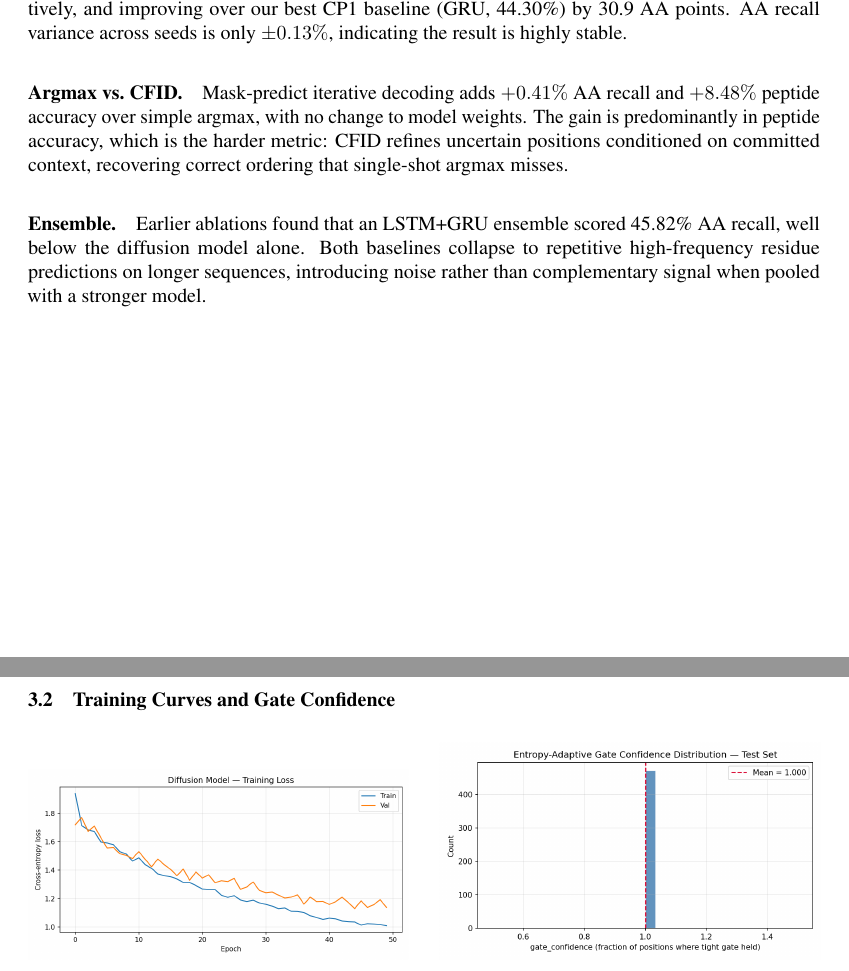
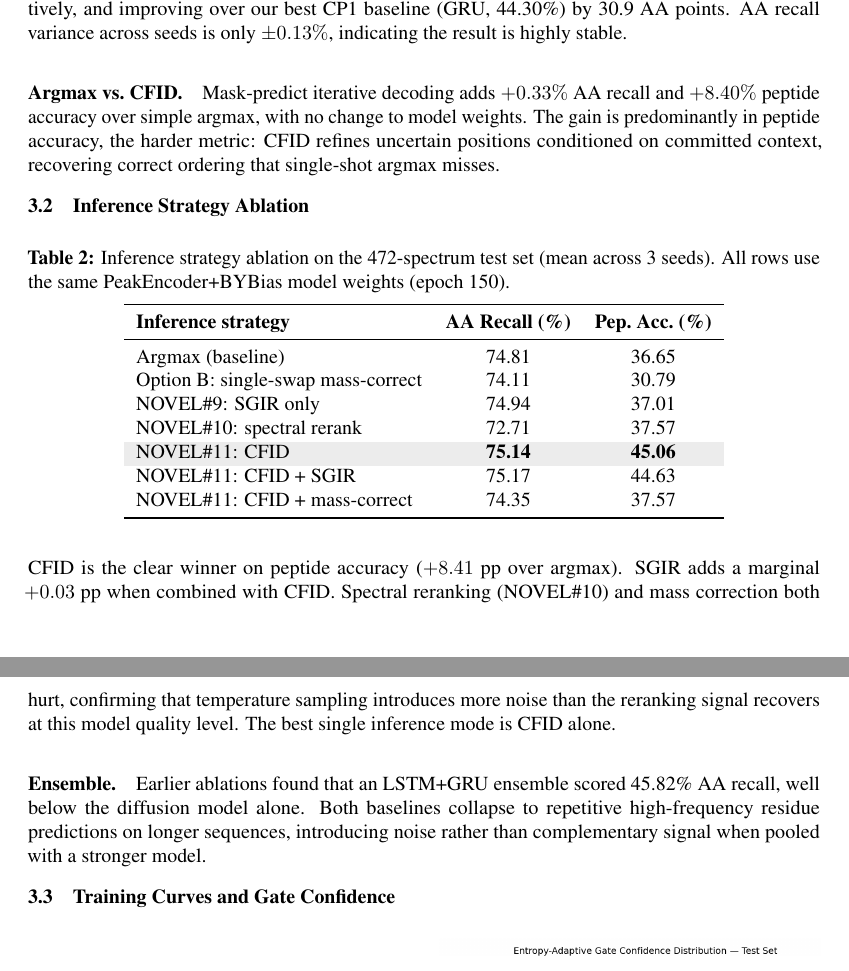
Before and after one commit to AkshayRevankarDev/peptide-diffusion, a LaTeX paper (report/checkpoint2_report.tex): two parts of pages 4 and 5 of 8, joined at a grey line, cut so that both start at the same text. Compiled offline with pdfLaTeX.

Commit message:
feat: add inference ablation table with real results from eval_novels.py
Ablation across 7 inference strategies (3 seeds, epoch-150 checkpoints):
  Baseline argmax:      AA 74.81%  Pep 36.65%
  CFID (mask-predict):  AA 75.14%  Pep 45.06%  ← best
  CFID + SGIR:          AA 75.17%  Pep 44.63%
  SGIR only:            AA 74.94%  Pep 37.01%
  Spectral rerank:      AA 72.71%  Pep 37.57%
  Mass-correct:         AA 74.11%  Pep 30.79%
  CFID + mass-correct:  AA 74.35%  Pep 37.57%

CFID is dominant for peptide accuracy (+8.41pp). Reranking and mass correction hurt.
Added ablation table to report Section 3.

```diff
--- a/report/checkpoint2_report.tex
+++ b/report/checkpoint2_report.tex
@@ -250,11 +250,40 @@ $+11.9$ percentage points respectively, and improving over our best CP1 baseline
 $\pm0.13\%$, indicating the result is highly stable.
 
 \paragraph{Argmax vs.\ CFID.}
-Mask-predict iterative decoding adds $+0.41\%$ AA recall and $+8.48\%$ peptide
+Mask-predict iterative decoding adds $+0.33\%$ AA recall and $+8.40\%$ peptide
 accuracy over simple argmax, with no change to model weights. The gain is
-predominantly in peptide accuracy, which is the harder metric: CFID refines
-uncertain positions conditioned on committed context, recovering correct ordering
-that single-shot argmax misses.
+predominantly in peptide accuracy, the harder metric: CFID refines uncertain
+positions conditioned on committed context, recovering correct ordering that
+single-shot argmax misses.
+
+\subsection{Inference Strategy Ablation}
+
+\begin{table}[H]
+\centering
+\caption{Inference strategy ablation on the 472-spectrum test set (mean across 3 seeds).
+  All rows use the same PeakEncoder+BYBias model weights (epoch~150).}
+\label{tab:ablation}
+\begin{tabular}{lcc}
+\toprule
+\textbf{Inference strategy} & \textbf{AA Recall (\%)} & \textbf{Pep.\ Acc.\ (\%)} \\
+\midrule
+Argmax (baseline)                   & 74.81 & 36.65 \\
+Option B: single-swap mass-correct  & 74.11 & 30.79 \\
+NOVEL\#9: SGIR only                 & 74.94 & 37.01 \\
+NOVEL\#10: spectral rerank          & 72.71 & 37.57 \\
+\rowcolor{gray!15}
+NOVEL\#11: CFID                     & \textbf{75.14} & \textbf{45.06} \\
+NOVEL\#11: CFID + SGIR              & 75.17 & 44.63 \\
+NOVEL\#11: CFID + mass-correct      & 74.35 & 37.57 \\
+\bottomrule
+\end{tabular}
+\end{table}
+
+CFID is the clear winner on peptide accuracy ($+8.41$ pp over argmax). SGIR adds
+a marginal $+0.03$~pp when combined with CFID. Spectral reranking (NOVEL\#10) and
+mass correction both hurt, confirming that temperature sampling introduces more
+noise than the reranking signal recovers at this model quality level. The best
+single inference mode is CFID alone.
 
 \paragraph{Ensemble.}
 Earlier ablations found that an LSTM+GRU ensemble scored 45.82\% AA recall, well
```
Also changed, not shown: results/novels_ablation.csv (+21 -21 lines).
